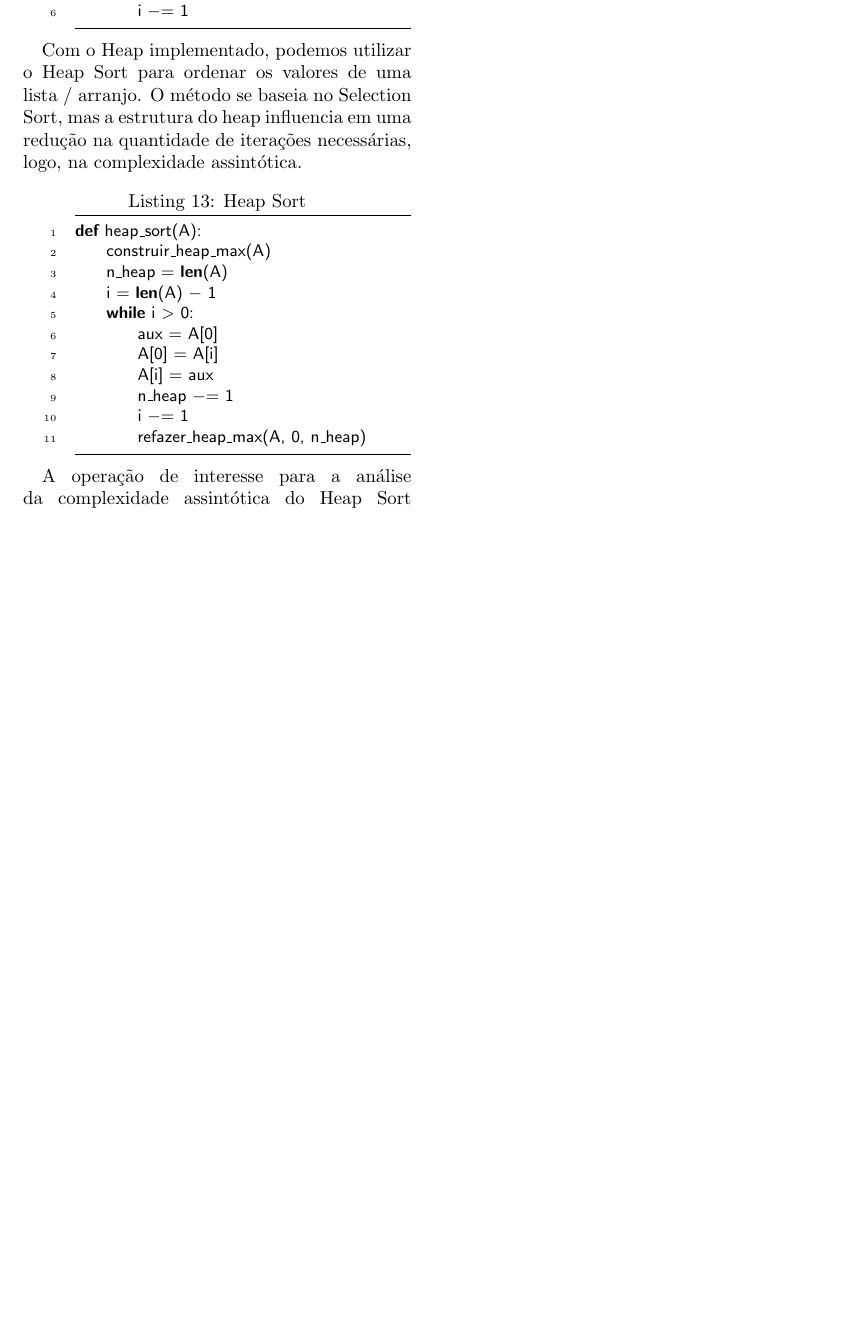
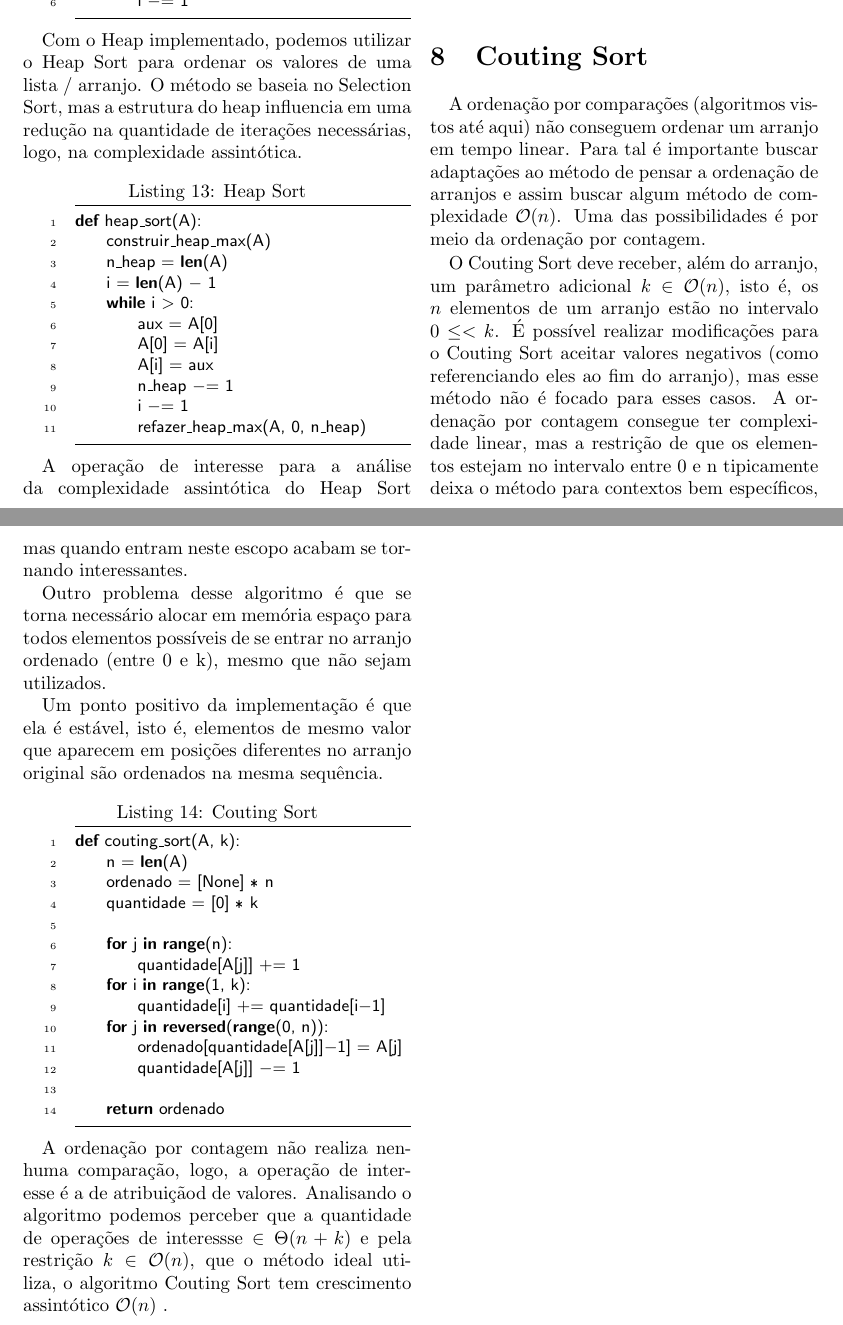
Before and after one commit to matiasvinicius/Algoritmos, a LaTeX document (Latex/04_ordenacao.tex): part of page 7 of 7 before the commit and two parts of pages 7 and 8 of 8 after it, the two joined at a grey line, cut so that both start at the same text, the shorter picture padded with empty space. The pictures show the PDF file PDF/04_ordenacao.pdf that the author committed with the source.

Commit message:
Adição do Couting Sort

```diff
--- a/Latex/04_ordenacao.tex
+++ b/Latex/04_ordenacao.tex
@@ -507,4 +507,33 @@ $n\_op \in \mathcal{O}(n) + \mathcal{O}(\log n)$
 $n\_op \in \mathcal{O}(n \log n)$
 
 
+\section{Couting Sort}
+A ordenação por comparações (algoritmos vistos até aqui) não conseguem ordenar um arranjo em tempo linear. Para tal é importante buscar adaptações ao método de pensar a ordenação de arranjos e assim buscar algum método de complexidade $\mathcal{O}(n)$. Uma das possibilidades é por meio da ordenação por contagem.
+
+O Couting Sort deve receber, além do arranjo, um parâmetro adicional $k \in \mathcal{O}(n)$, isto é, os $n$ elementos de um arranjo estão no intervalo $0 \leq < k$. É possível realizar modificações para o Couting Sort aceitar valores negativos (como referenciando eles ao fim do arranjo), mas esse método não é focado para esses casos. A ordenação por contagem consegue ter complexidade linear, mas a restrição de que os elementos estejam no intervalo entre 0 e n tipicamente deixa o método para contextos bem específicos, mas quando entram neste escopo acabam se tornando interessantes.
+
+Outro problema desse algoritmo é que se torna necessário alocar em memória espaço para todos elementos possíveis de se entrar no arranjo ordenado (entre 0 e k), mesmo que não sejam utilizados.
+
+Um ponto positivo da implementação é que ela é estável, isto é, elementos de mesmo valor que aparecem em posições diferentes no arranjo original são ordenados na mesma sequência.
+
+\begin{lstlisting}[label=Couting Sort,caption= Couting Sort]
+def couting_sort(A, k):
+    n = len(A)
+    ordenado = [None] * n
+    quantidade = [0] * k
+
+    for j in range(n):
+        quantidade[A[j]] += 1
+    for i in range(1, k):
+        quantidade[i] += quantidade[i-1]
+    for j in reversed(range(0, n)):
+        ordenado[quantidade[A[j]]-1] = A[j]
+        quantidade[A[j]] -= 1
+
+    return ordenado
+\end{lstlisting}
+
+A ordenação por contagem não realiza nenhuma comparação, logo, a operação de interesse é a de atribuiçãod de valores. Analisando o algoritmo podemos perceber que a quantidade de operações de interessse $\in \Theta(n+k)$ e pela restrição $k \in \mathcal{O}(n)$, que o método ideal utiliza, o algoritmo Couting Sort tem crescimento assintótico $\mathcal{O}(n)$ .
+
+
 \end{document}
```
Also changed, not shown: Code/04e_couting_sort.py (added, +20 -0 lines), PDF/04_ordenacao.pdf, README.md, 1 other file.
